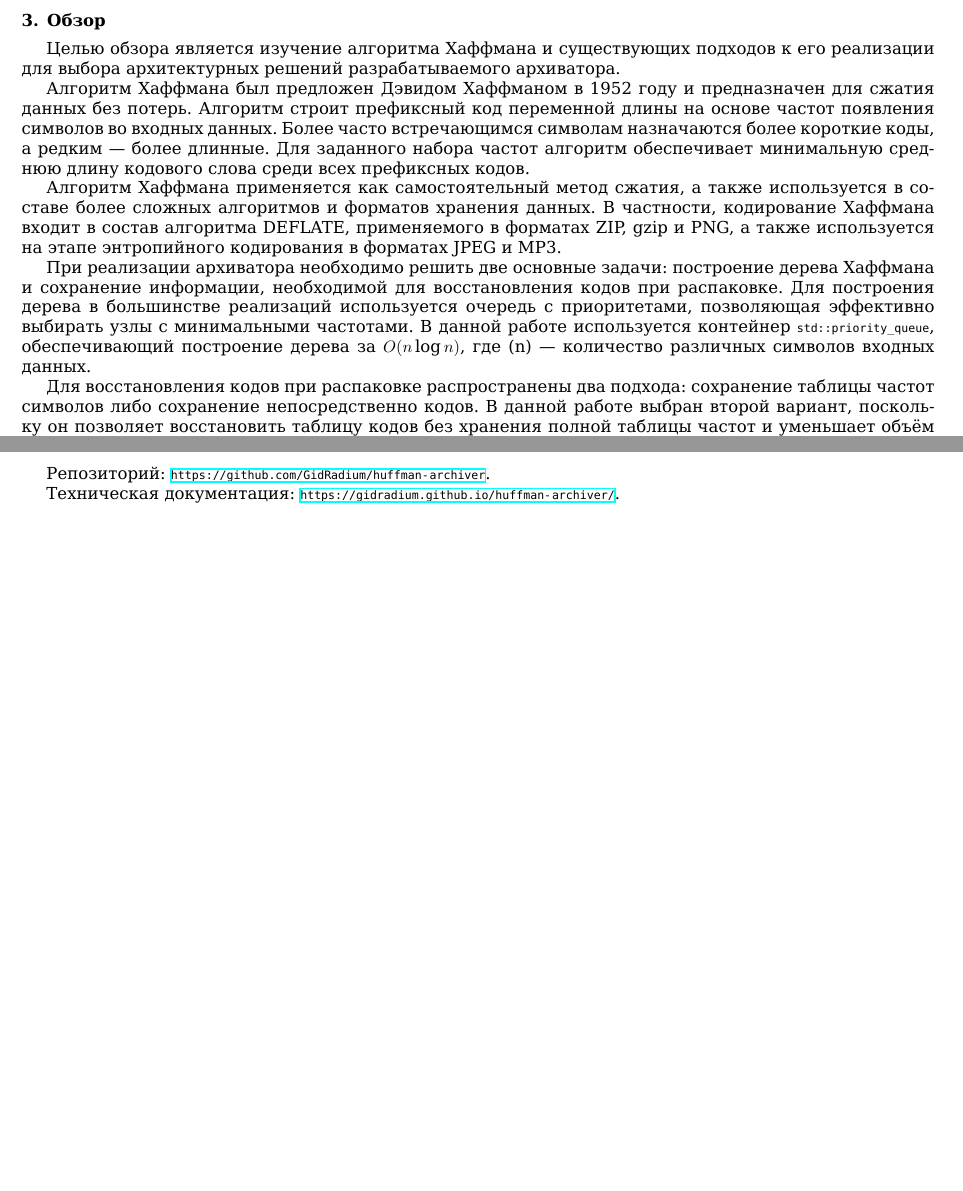
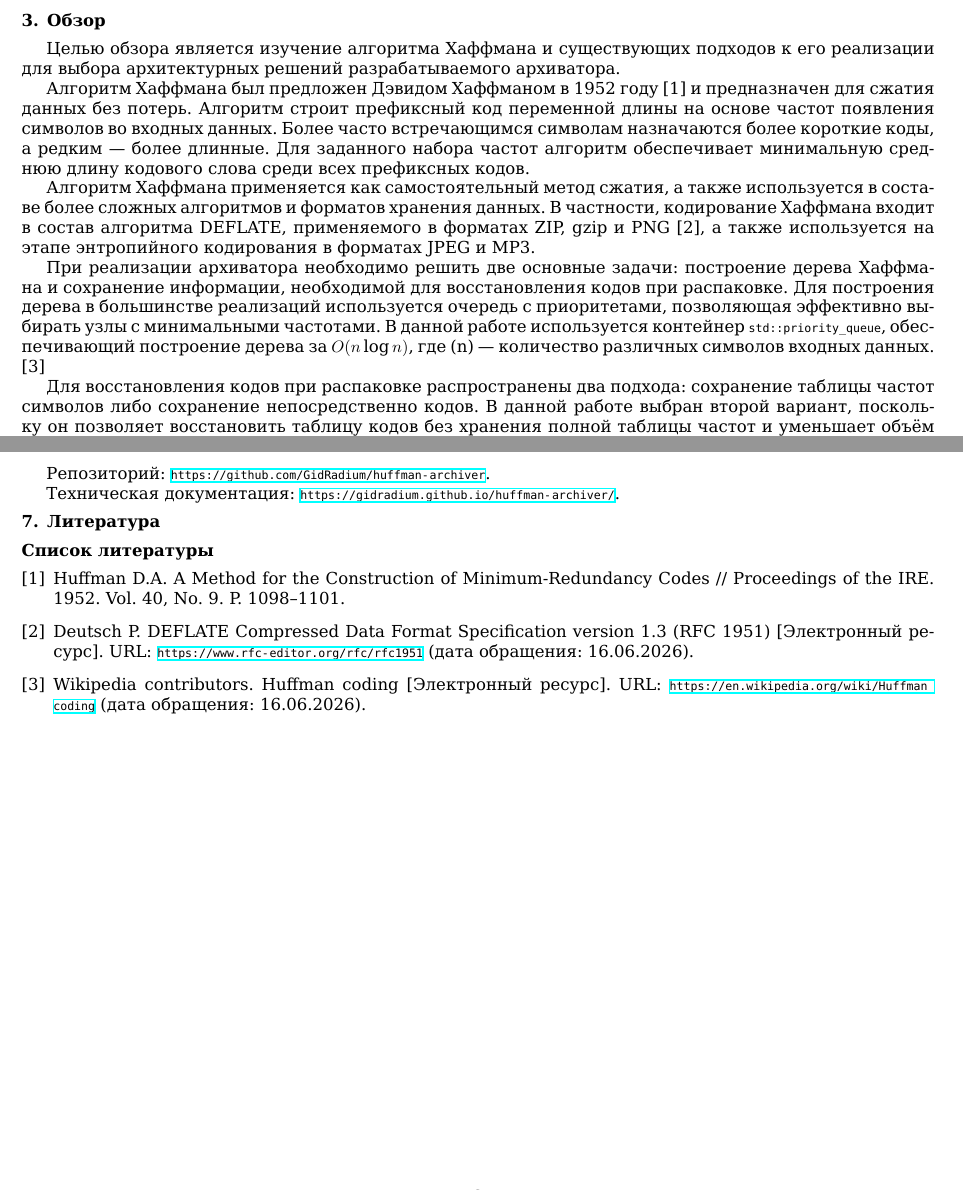
Before and after one commit to GidRadium/huffman-archiver, a LaTeX document (research/report.tex): two parts of pages 1 and 3 of 3, joined at a grey line, cut so that both start at the same text, the shorter picture padded with empty space. Compiled offline with XeLaTeX.

Commit message:
Add literature.

```diff
--- a/research/report.tex
+++ b/research/report.tex
@@ -71,11 +71,11 @@
 
 Целью обзора является изучение алгоритма Хаффмана и существующих подходов к его реализации для выбора архитектурных решений разрабатываемого архиватора.
 
-Алгоритм Хаффмана был предложен Дэвидом Хаффманом в 1952 году и предназначен для сжатия данных без потерь. Алгоритм строит префиксный код переменной длины на основе частот появления символов во входных данных. Более часто встречающимся символам назначаются более короткие коды, а редким --- более длинные. Для заданного набора частот алгоритм обеспечивает минимальную среднюю длину кодового слова среди всех префиксных кодов.
+Алгоритм Хаффмана был предложен Дэвидом Хаффманом в 1952 году [1] и предназначен для сжатия данных без потерь. Алгоритм строит префиксный код переменной длины на основе частот появления символов во входных данных. Более часто встречающимся символам назначаются более короткие коды, а редким --- более длинные. Для заданного набора частот алгоритм обеспечивает минимальную среднюю длину кодового слова среди всех префиксных кодов.
 
-Алгоритм Хаффмана применяется как самостоятельный метод сжатия, а также используется в составе более сложных алгоритмов и форматов хранения данных. В частности, кодирование Хаффмана входит в состав алгоритма DEFLATE, применяемого в форматах ZIP, gzip и PNG, а также используется на этапе энтропийного кодирования в форматах JPEG и MP3.
+Алгоритм Хаффмана применяется как самостоятельный метод сжатия, а также используется в составе более сложных алгоритмов и форматов хранения данных. В частности, кодирование Хаффмана входит в состав алгоритма DEFLATE, применяемого в форматах ZIP, gzip и PNG [2], а также используется на этапе энтропийного кодирования в форматах JPEG и MP3.
 
-При реализации архиватора необходимо решить две основные задачи: построение дерева Хаффмана и сохранение информации, необходимой для восстановления кодов при распаковке. Для построения дерева в большинстве реализаций используется очередь с приоритетами, позволяющая эффективно выбирать узлы с минимальными частотами. В данной работе используется контейнер \texttt{std::priority\_queue}, обеспечивающий построение дерева за $O(n \log n)$, где (n) --- количество различных символов входных данных.
+При реализации архиватора необходимо решить две основные задачи: построение дерева Хаффмана и сохранение информации, необходимой для восстановления кодов при распаковке. Для построения дерева в большинстве реализаций используется очередь с приоритетами, позволяющая эффективно выбирать узлы с минимальными частотами. В данной работе используется контейнер \texttt{std::priority\_queue}, обеспечивающий построение дерева за $O(n \log n)$, где (n) --- количество различных символов входных данных. [3]
 
 Для восстановления кодов при распаковке распространены два подхода: сохранение таблицы частот символов либо сохранение непосредственно кодов. В данной работе выбран второй вариант, поскольку он позволяет восстановить таблицу кодов без хранения полной таблицы частот и уменьшает объём служебной информации в архиве.
 
@@ -173,4 +173,27 @@
 Техническая документация:
 \url{https://gidradium.github.io/huffman-archiver/}.
 
+\section{Литература}
+
+\begin{thebibliography}{9}
+
+\bibitem{1}
+Huffman D.A.
+A Method for the Construction of Minimum-Redundancy Codes //
+Proceedings of the IRE. 1952. Vol. 40, No. 9. P. 1098--1101.
+
+\bibitem{2}
+Deutsch P.
+DEFLATE Compressed Data Format Specification version 1.3 (RFC 1951)
+[Электронный ресурс]. URL: \url{https://www.rfc-editor.org/rfc/rfc1951}
+(дата обращения: 16.06.2026).
+
+\bibitem{3}
+Wikipedia contributors.
+Huffman coding [Электронный ресурс].
+URL: \url{https://en.wikipedia.org/wiki/Huffman_coding}
+(дата обращения: 16.06.2026).
+
+\end{thebibliography}
+
 \end{document}
```
Also changed, not shown: research/report.pdf.
